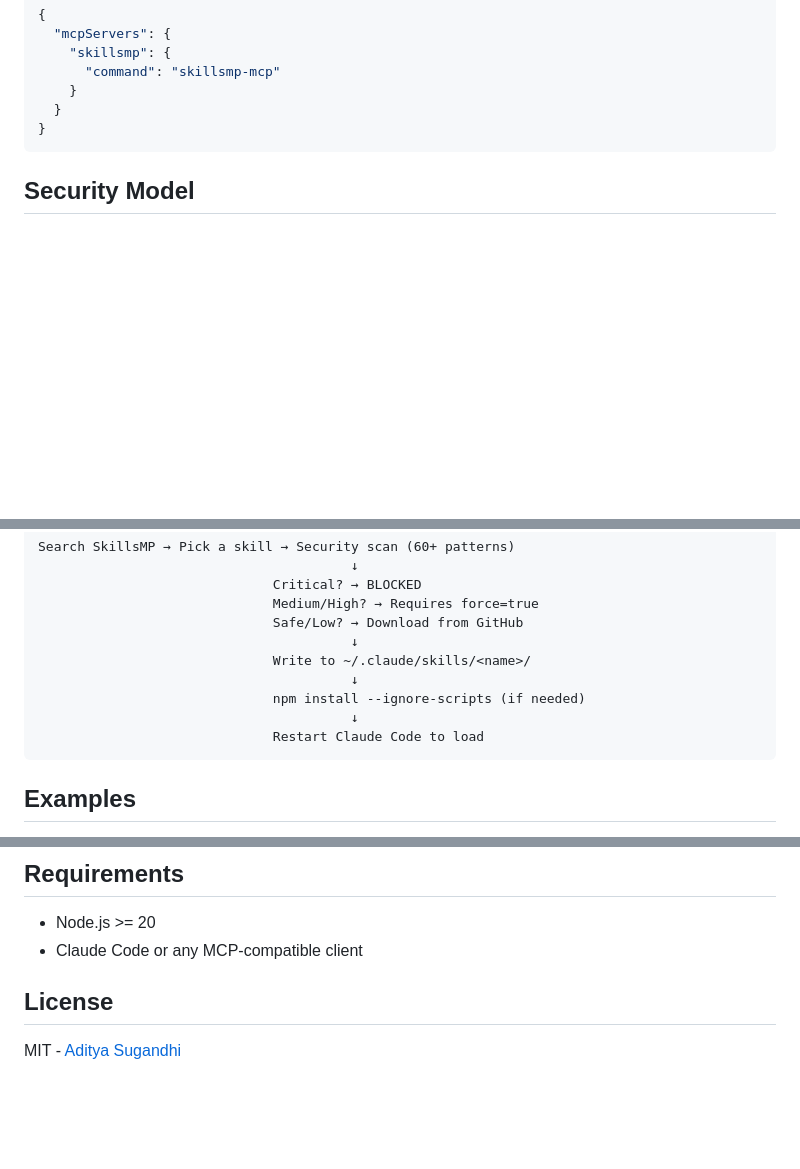
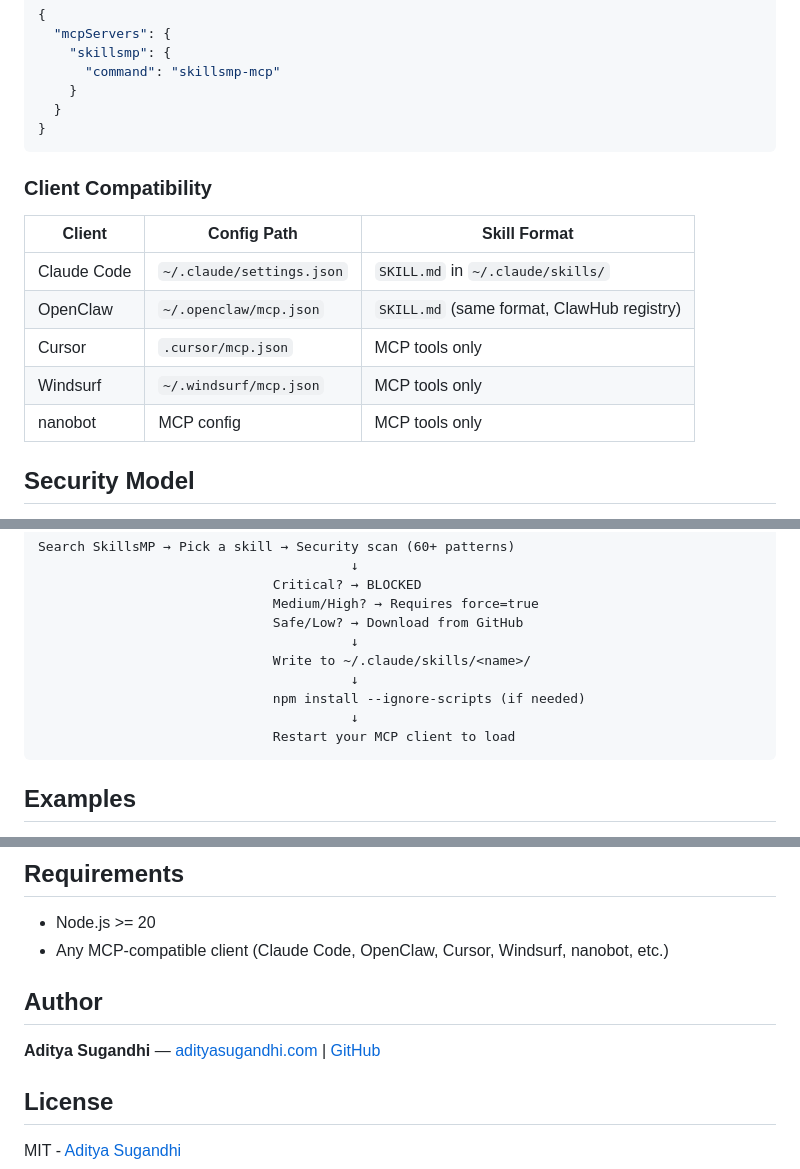
Before and after one commit to adityasugandhi/skillsmp-mcp, a Markdown page: README.md, 3 parts joined by grey strips. GitHub-like rendering; blank space fills up the shorter version.

````diff
--- a/README.md
+++ b/README.md
@@ -57,6 +108,16 @@ Then add to your MCP config:
   }
 }
 ```
+
+### Client Compatibility
+
+| Client | Config Path | Skill Format |
+|--------|------------|--------------|
+| Claude Code | `~/.claude/settings.json` | `SKILL.md` in `~/.claude/skills/` |
+| OpenClaw | `~/.openclaw/mcp.json` | `SKILL.md` (same format, ClawHub registry) |
+| Cursor | `.cursor/mcp.json` | MCP tools only |
+| Windsurf | `~/.windsurf/mcp.json` | MCP tools only |
+| nanobot | MCP config | MCP tools only |
 
 ## Security Model
 
@@ -90,7 +151,7 @@ Search SkillsMP → Pick a skill → Security scan (60+ patterns)
                                         ↓
                               npm install --ignore-scripts (if needed)
                                         ↓
-                              Restart Claude Code to load
+                              Restart your MCP client to load
 ```
 
 ## Examples
@@ -126,7 +187,11 @@ npm run dev    # Watch mode with tsx
 ## Requirements
 
 - Node.js >= 20
-- Claude Code or any MCP-compatible client
+- Any MCP-compatible client (Claude Code, OpenClaw, Cursor, Windsurf, nanobot, etc.)
+
+## Author
+
+**Aditya Sugandhi** — [adityasugandhi.com](https://adityasugandhi.com) | [GitHub](https://github.com/adityasugandhi)
 
 ## License
 
````
Also changed, not shown: other parts of README.md (+54 -3 lines).
